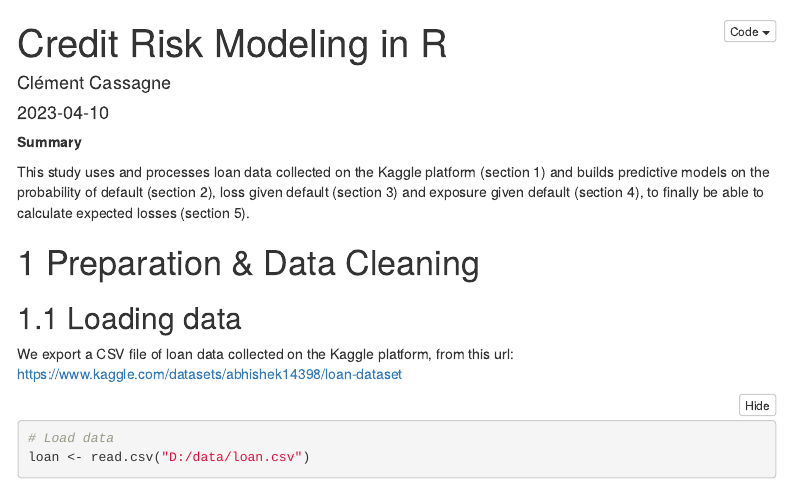
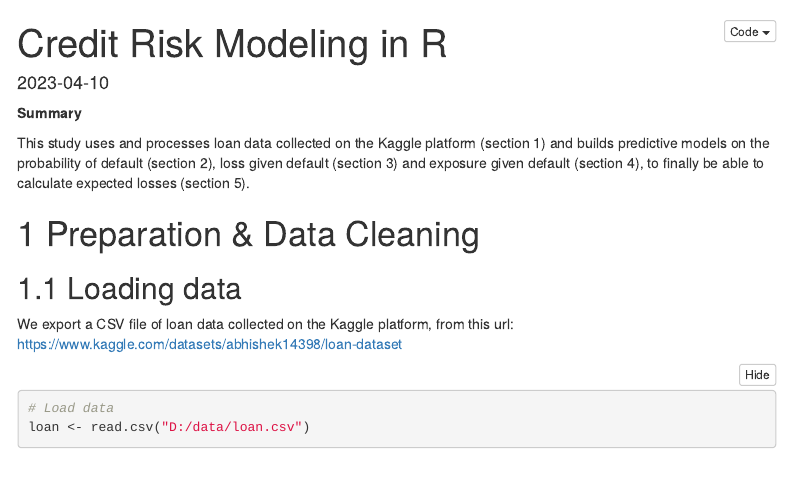
Before and after one commit to clementcassagne/credit_risk_modeling, an R Markdown document (credit_risk_modeling.Rmd): the page in a window 1100 px wide, from its top. Rendered offline with R 4.5, knitr and Pandoc, with nearby package versions; some code elsewhere in the file could not run offline; menus at the side of the page are left out.

Commit message:
Update credit_risk_modeling.Rmd

```diff
--- a/credit_risk_modeling.Rmd
+++ b/credit_risk_modeling.Rmd
@@ -1,6 +1,5 @@
 ---
 title: "Credit Risk Modeling in R"
-author: "Clément Cassagne"
 date: "2023-04-10"
 output:
   html_document:
```
